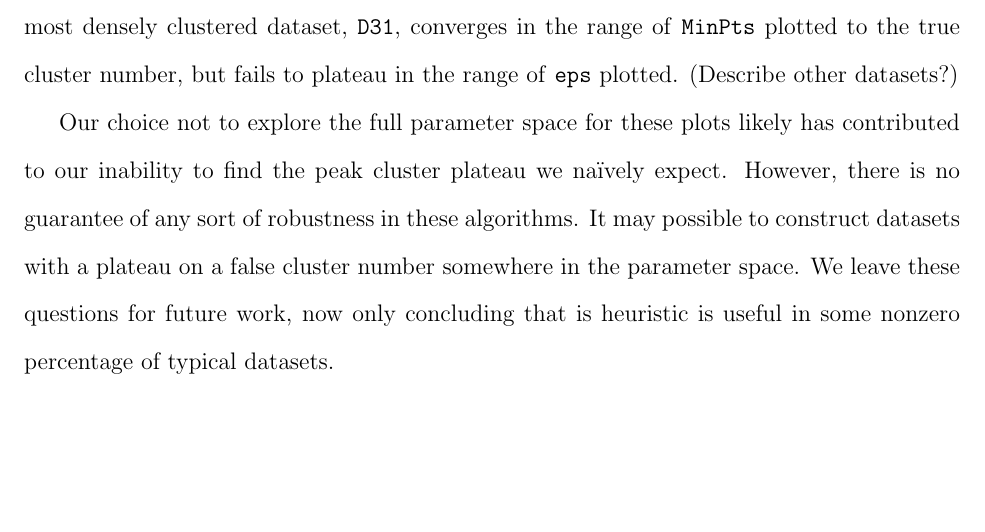
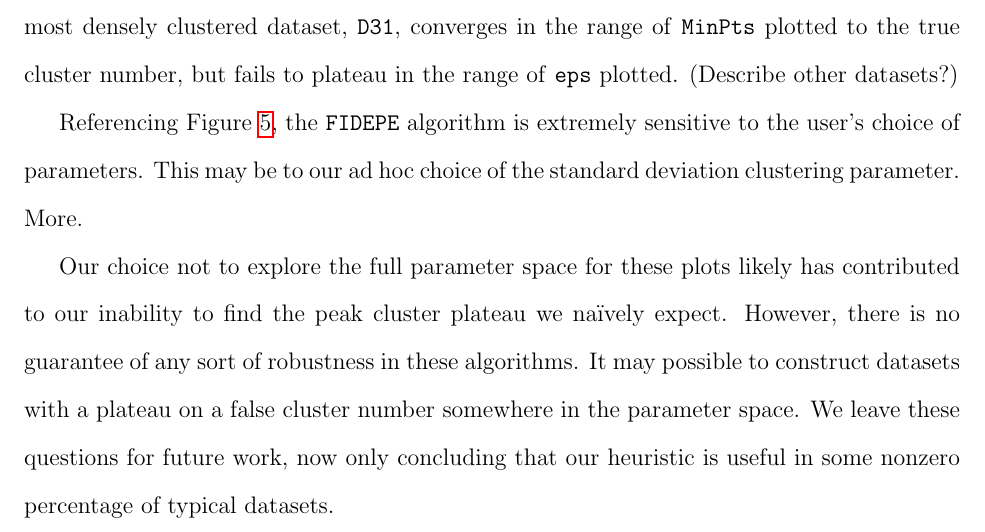
Before and after one commit to Majoburo/clustering, a LaTeX paper (final report.tex): part of page 4 of 7, cut so that both start at the same text, the shorter picture padded with empty space. Compiled offline with pdfLaTeX.

Commit message:
added some results

```diff
--- a/final report.tex
+++ b/final report.tex
@@ -204,7 +204,9 @@ Once this two quantities are defined for each point the algorithm identifies the
 
 \section{Results}
 \par Referencing Figure \ref{fig:DBSCANplots}, the \texttt{DBSCAN} algorithm does not seem particularly robust to variation in either \texttt{eps} or \texttt{MinPts}. Our proposed mechanism for objectively identifying the number of active clusters appears to fail in almost all test cases. The \texttt{spiral} dataset seems to be the exception, in that the flattest regions of the plots occur at the true number of clusters. The most densely clustered dataset, \texttt{D31}, converges in the range of \texttt{MinPts} plotted to the true cluster number, but fails to plateau in the range of \texttt{eps} plotted. (Describe other datasets?)
-\par Our choice not to explore the full parameter space for these plots likely has contributed to our inability to find the peak cluster plateau we na\"\i vely expect. However, there is no guarantee of any sort of robustness in these algorithms. It may possible to construct datasets with a plateau on a false cluster number somewhere in the parameter space. We leave these questions for future work, now only concluding that is heuristic is useful in some nonzero percentage of typical datasets.
+\par Referencing Figure \ref{fig:FIDPEPEplots}, the \texttt{FIDEPE} algorithm is extremely sensitive to the user's choice of parameters. This may be to our ad hoc choice of the standard deviation clustering parameter. More.
+
+\par Our choice not to explore the full parameter space for these plots likely has contributed to our inability to find the peak cluster plateau we na\"\i vely expect. However, there is no guarantee of any sort of robustness in these algorithms. It may possible to construct datasets with a plateau on a false cluster number somewhere in the parameter space. We leave these questions for future work, now only concluding that our heuristic is useful in some nonzero percentage of typical datasets.
 \clearpage
 \bibliographystyle{plain}
 \bibliography{research}
```
